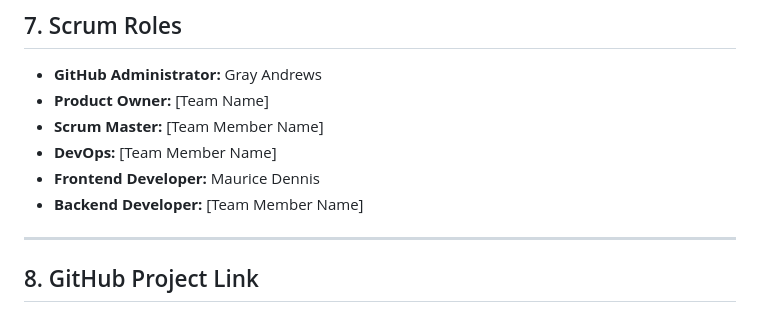
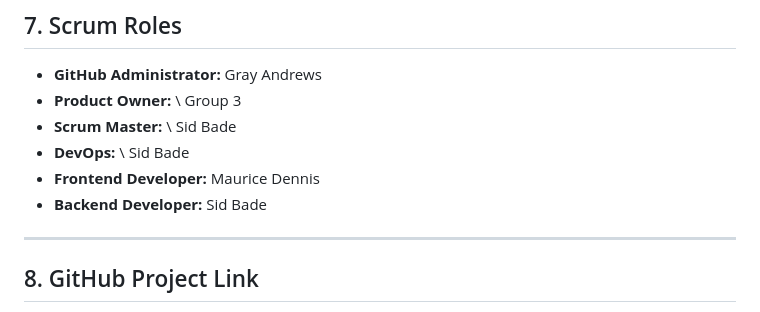
Before and after one commit to AGray551/FinalProjectGroup3, a Markdown page: README.md, the part around the change. GitHub-like rendering.

```diff
--- a/README.md
+++ b/README.md
@@ -134,11 +134,11 @@ Draft schema for the `/events` endpoint:
 ## 7. Scrum Roles
 
 * **GitHub Administrator:** Gray Andrews
-* **Product Owner:** \[Team Name]
-* **Scrum Master:** \[Team Member Name]
-* **DevOps:** \[Team Member Name]
+* **Product Owner:** \ Group 3
+* **Scrum Master:** \ Sid Bade
+* **DevOps:** \ Sid Bade
 * **Frontend Developer:** Maurice Dennis
-* **Backend Developer:** \[Team Member Name]
+* **Backend Developer:** Sid Bade
 
 ---
 
```
